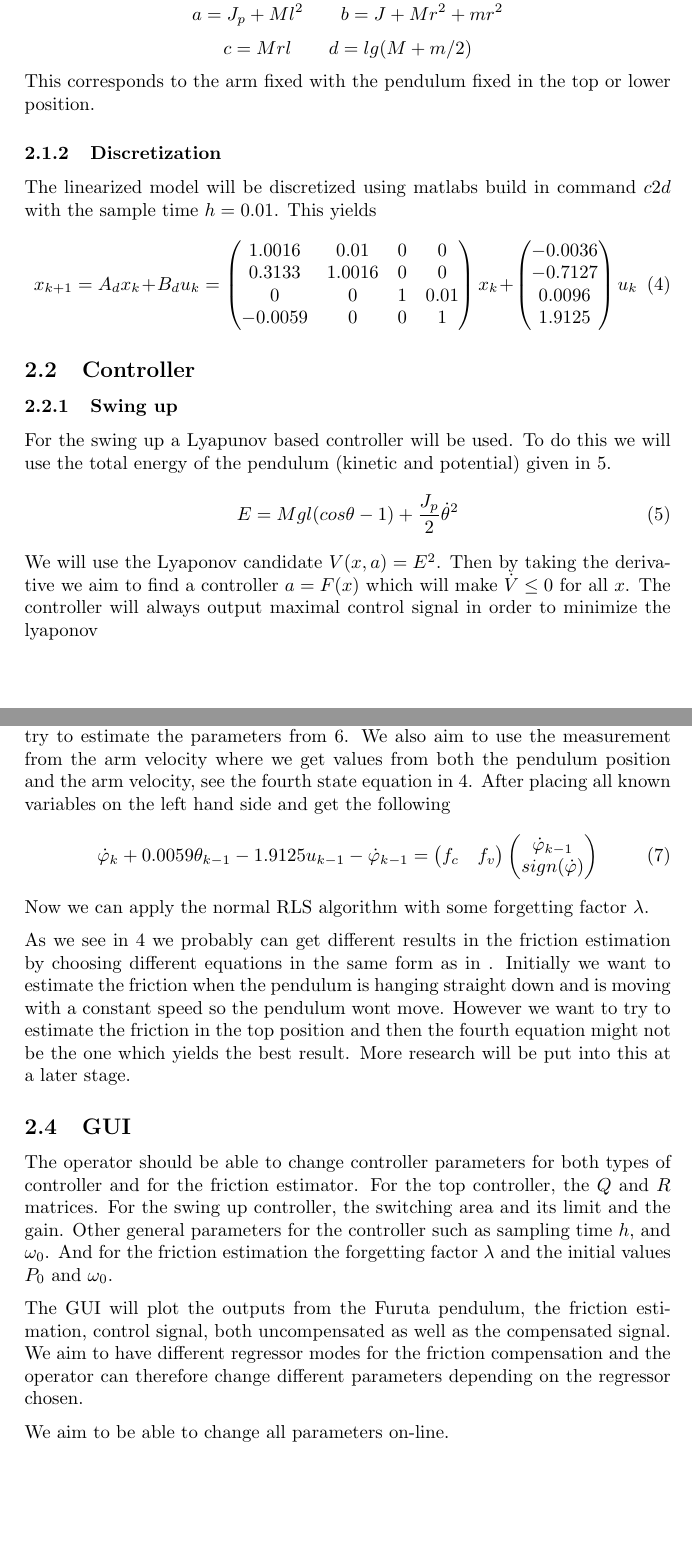
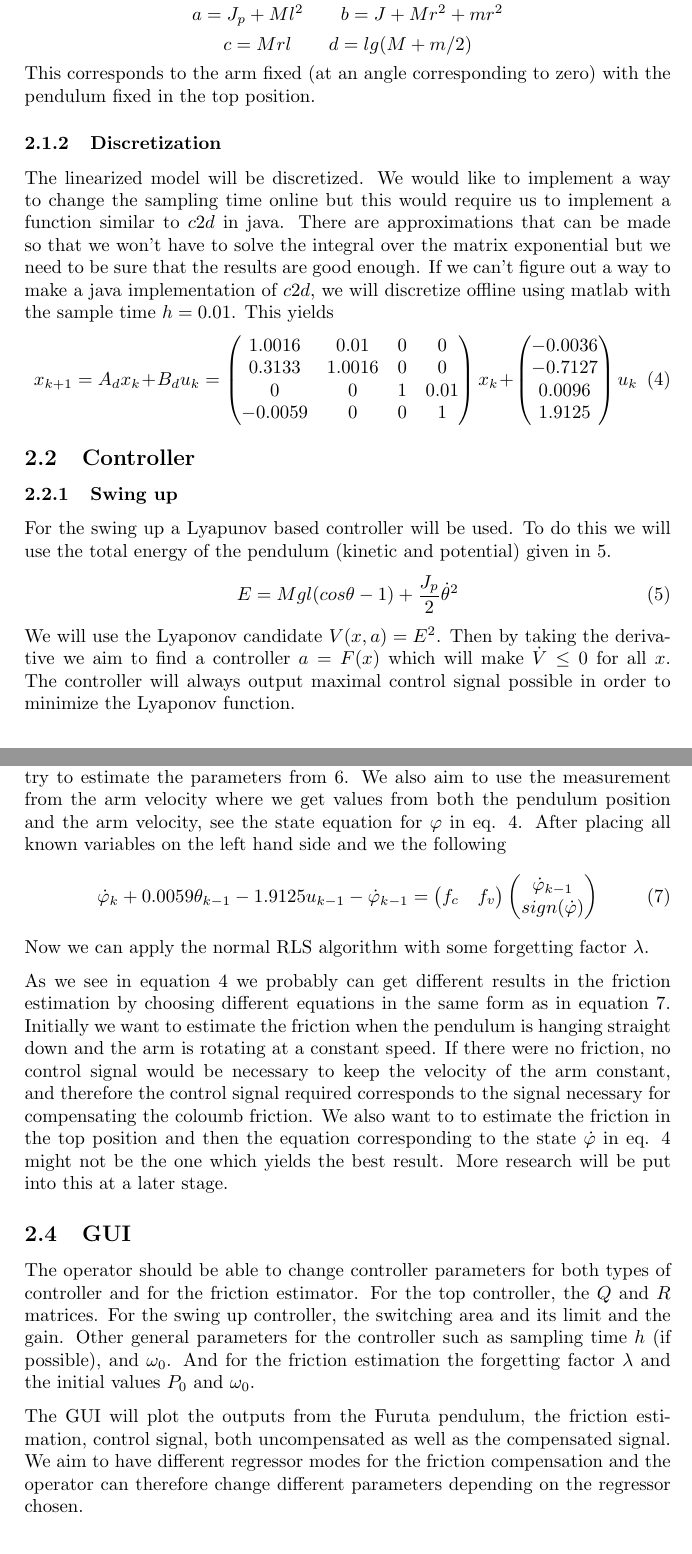
Before and after one commit to adamjalkemo/AdaptiveFrictionCompensation, a LaTeX document (documents/suggestedsolution.tex): two parts of pages 3 and 5 of 7, joined at a grey line, cut so that both start at the same text. Compiled offline with pdfLaTeX.

Commit message:
Reviewed the report

```diff
--- a/documents/suggestedsolution.tex
+++ b/documents/suggestedsolution.tex
@@ -89,9 +89,10 @@ which yields \ref{eq:linear}.
 where
 $$ a = J_p + M l^2 \qquad b = J + M r^2 + m r^2 $$
 $$ c = M r l  \qquad d = l g (M + m/2) $$
-This corresponds to the arm fixed with the pendulum fixed in the top or lower position.
+This corresponds to the arm fixed (at an angle corresponding to zero) with the pendulum fixed in the top position.
 \subsubsection{Discretization}
-The linearized model will be discretized using matlabs build in command $c2d$ with the sample time $h=0.01$. This yields
+The linearized model will be discretized. We would like to implement a way to change the sampling time online but this would require us to implement a function similar to $c2d$ in java. There are approximations that can be made so that we won't have to solve the integral over the matrix exponential but we need to be sure that the results are good enough. If we can't figure out a way to make a java implementation of $c2d$, we will discretize offline using matlab with the sample time $h=0.01$.
+This yields
 \begin{equation}
 x_{k+1} = A_dx_k + B_du_k =\begin{pmatrix}
  1.0016 & 0.01 & 0 & 0 \\
@@ -114,5 +115,5 @@ For the swing up a Lyapunov based controller will be used. To do this we will us
 E= Mgl(cos\theta - 1)+\frac{J_p}{2}\dot\theta^2
 \label{eq:energy}
 \end{equation}
-We will use the Lyaponov candidate $V(x,a)=E^2$. Then by taking the derivative we aim to find a controller $a=F(x)$ which will make $\dot V \leq 0$ for all $x$. The controller will always output maximal control signal in order to minimize the lyaponov
+We will use the Lyaponov candidate $V(x,a)=E^2$. Then by taking the derivative we aim to find a controller $a=F(x)$ which will make $\dot V \leq 0$ for all $x$. The controller will always output maximal control signal possible in order to minimize the Lyaponov function.
 \subsubsection{Top controller}
@@ -155,7 +156,7 @@ f_c
 \end{equation}
 Since we see the friction as an additional addon to all other signals in \ref{eq:discrete} we get the system
 $$x_{k+1} = A_dx_k + B_du_k + f$$
-To get the RLS to work we take all measurements one step back in time and try to estimate the parameters from \ref{eq:regressor}. We also aim to use the measurement from the arm velocity where we get values from both the pendulum position and the arm velocity, see the fourth state equation in \ref{eq:discrete}. After placing all known variables on the left hand side and get the following
+To get the RLS to work we take all measurements one step back in time and try to estimate the parameters from \ref{eq:regressor}. We also aim to use the measurement from the arm velocity where we get values from both the pendulum position and the arm velocity, see the state equation for $ \varphi $  in eq. \ref{eq:discrete}. After placing all known variables on the left hand side and we the following
 \begin{equation}
 \dot{\varphi}_k + 0.0059\theta_{k-1}-1.9125u_{k-1}-\dot{\varphi}_{k-1} = \begin{pmatrix}
 f_c & f_v
@@ -167,12 +168,11 @@ sign(\dot{\varphi})
 \end{equation}
 Now we can apply the normal RLS algorithm with some forgetting factor $\lambda$.
 
-As we see in \ref{eq:discrete} we probably can get different results in the friction estimation by choosing different equations in the same form as in \label{eq:estim}. Initially we want to estimate the friction when the pendulum is hanging straight down and is moving with a constant speed so the pendulum wont move. However we want to try to estimate the friction in the top position and then the fourth equation might not be the one which yields the best result. More research will be put into this at a later stage.
+As we see in equation \ref{eq:discrete} we probably can get different results in the friction estimation by choosing different equations in the same form as in equation \ref{eq:estim}. Initially we want to estimate the friction when the pendulum is hanging straight down and the arm is rotating at a constant speed. If there were no friction, no control signal would be necessary to keep the velocity of the arm constant, and therefore the control signal required corresponds to the signal necessary for compensating the coloumb friction.
+We also want to to estimate the friction in the top position and then the equation corresponding to the state $ \dot{\varphi} $ in eq. \ref{eq:discrete} might not be the one which yields the best result. More research will be put into this at a later stage.
 
 \subsection{GUI}
-The operator should be able to change controller parameters for both types of controller and for the friction estimator. For the top controller, the $Q$ and $R$ matrices. For the swing up controller, the switching area and its limit and the gain. Other general parameters for the controller such as sampling time $h$, and $\omega _0$. And for the friction estimation the forgetting factor $\lambda$ and the initial values $P_0$ and $\omega _0$.
+The operator should be able to change controller parameters for both types of controller and for the friction estimator. For the top controller, the $Q$ and $R$ matrices. For the swing up controller, the switching area and its limit and the gain. Other general parameters for the controller such as sampling time $h$ (if possible), and $\omega _0$. And for the friction estimation the forgetting factor $\lambda$ and the initial values $P_0$ and $\omega _0$.
 
 The GUI will plot the outputs from the Furuta pendulum, the friction estimation, control signal, both uncompensated as well as the compensated signal. We aim to have different regressor modes for the friction compensation and the operator can therefore change different parameters depending on the regressor chosen.
-
-We aim to be able to change all parameters on-line.
 \begin{figure}[H]
```
Also changed, not shown: documents/suggestedsolution.tex (20 more changed lines).
